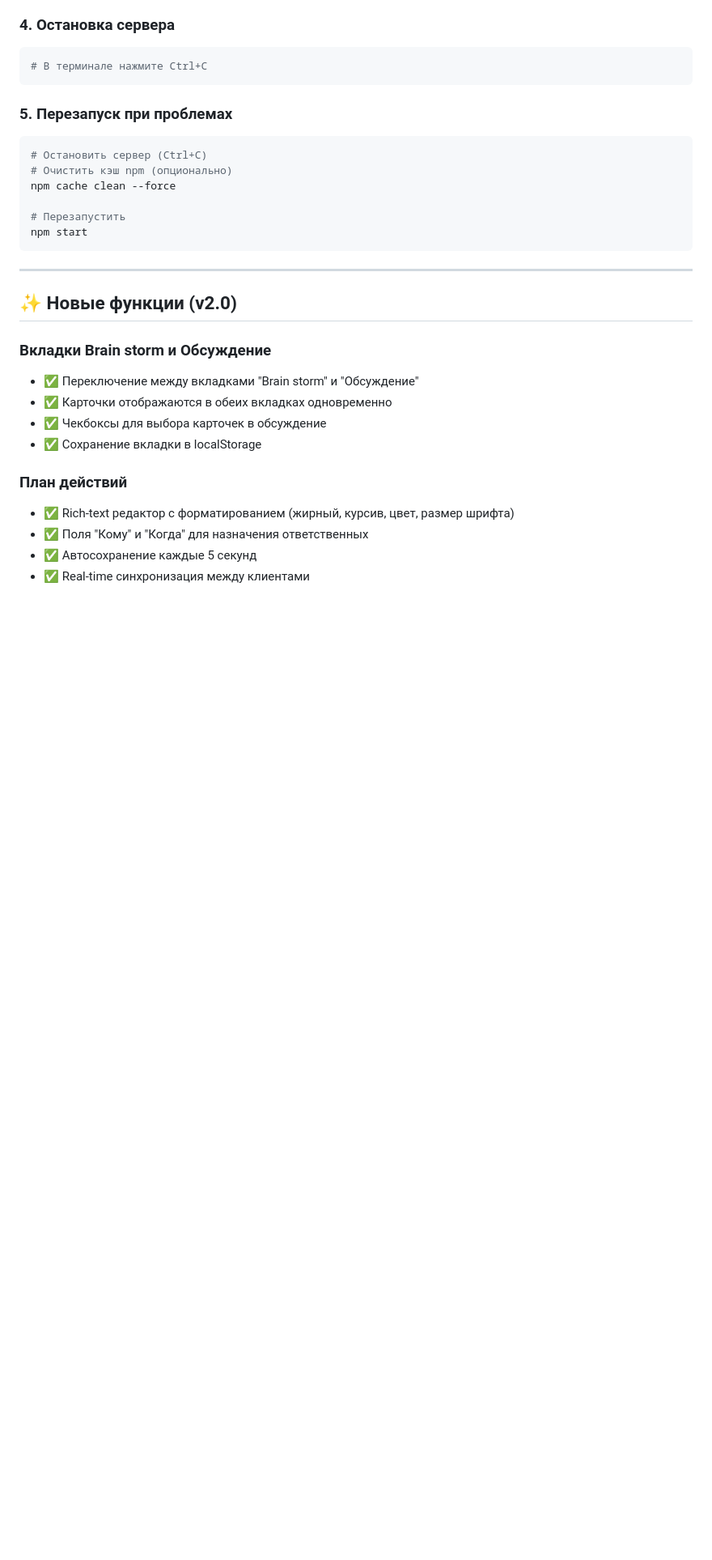
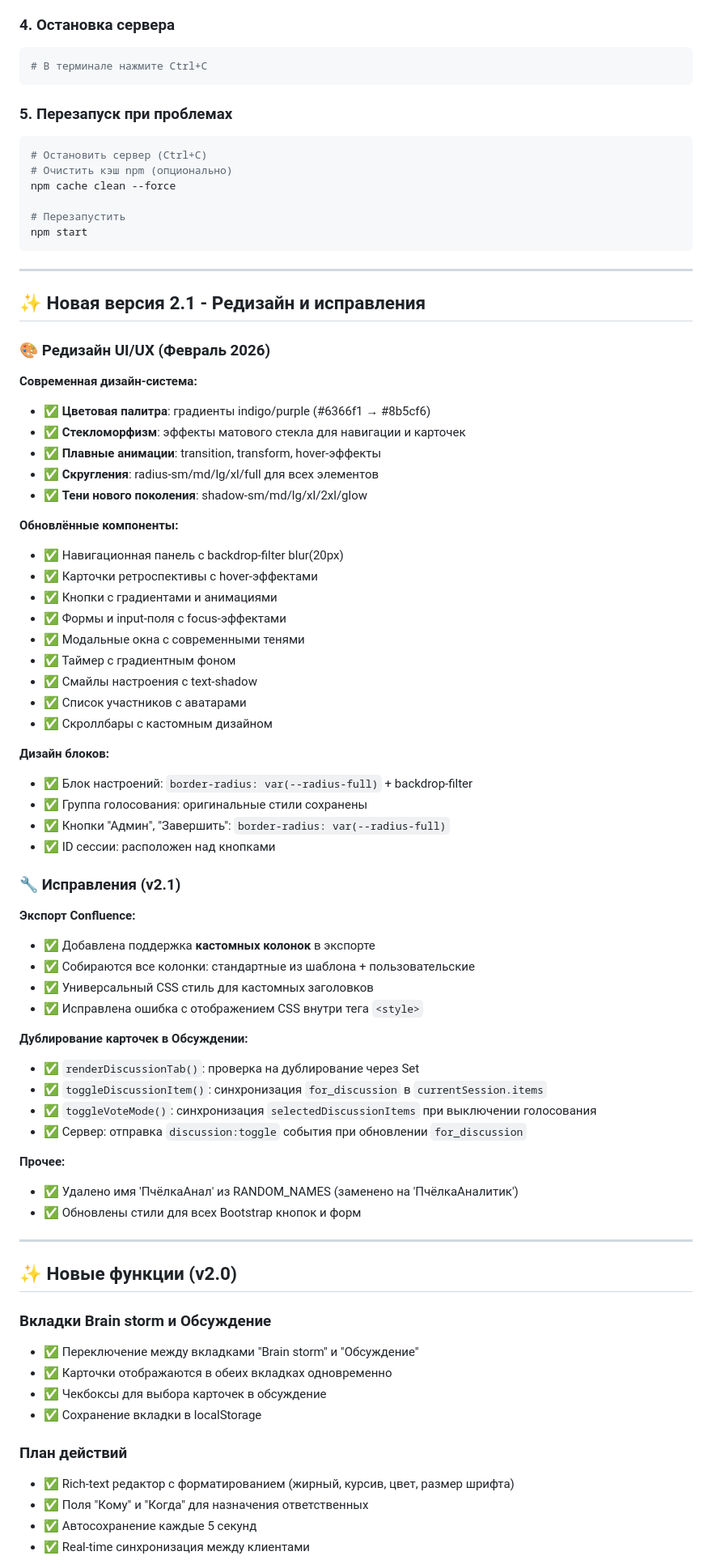
Before and after one commit to Killanax/retro2026, a Markdown page: README.md, the part around one of its changes. Shown at 81% size. Drawn GitHub-style; blank space fills up the shorter version.

Commit message:
docs: обновлена версия 2.1 - редизайн UI/UX и исправления

````diff
--- a/README.md
+++ b/README.md
@@ -115,6 +117,54 @@ npm cache clean --force
 # Перезапустить
 npm start
 ```
+
+---
+
+## ✨ Новая версия 2.1 - Редизайн и исправления
+
+### 🎨 Редизайн UI/UX (Февраль 2026)
+
+**Современная дизайн-система:**
+- ✅ **Цветовая палитра**: градиенты indigo/purple (#6366f1 → #8b5cf6)
+- ✅ **Стекломорфизм**: эффекты матового стекла для навигации и карточек
+- ✅ **Плавные анимации**: transition, transform, hover-эффекты
+- ✅ **Скругления**: radius-sm/md/lg/xl/full для всех элементов
+- ✅ **Тени нового поколения**: shadow-sm/md/lg/xl/2xl/glow
+
+**Обновлённые компоненты:**
+- ✅ Навигационная панель с backdrop-filter blur(20px)
+- ✅ Карточки ретроспективы с hover-эффектами
+- ✅ Кнопки с градиентами и анимациями
+- ✅ Формы и input-поля с focus-эффектами
+- ✅ Модальные окна с современными тенями
+- ✅ Таймер с градиентным фоном
+- ✅ Смайлы настроения с text-shadow
+- ✅ Список участников с аватарами
+- ✅ Скроллбары с кастомным дизайном
+
+**Дизайн блоков:**
+- ✅ Блок настроений: `border-radius: var(--radius-full)` + backdrop-filter
+- ✅ Группа голосования: оригинальные стили сохранены
+- ✅ Кнопки "Админ", "Завершить": `border-radius: var(--radius-full)`
+- ✅ ID сессии: расположен над кнопками
+
+### 🔧 Исправления (v2.1)
+
+**Экспорт Confluence:**
+- ✅ Добавлена поддержка **кастомных колонок** в экспорте
+- ✅ Собираются все колонки: стандартные из шаблона + пользовательские
+- ✅ Универсальный CSS стиль для кастомных заголовков
+- ✅ Исправлена ошибка с отображением CSS внутри тега `<style>`
+
+**Дублирование карточек в Обсуждении:**
+- ✅ `renderDiscussionTab()`: проверка на дублирование через Set
+- ✅ `toggleDiscussionItem()`: синхронизация `for_discussion` в `currentSession.items`
+- ✅ `toggleVoteMode()`: синхронизация `selectedDiscussionItems` при выключении голосования
+- ✅ Сервер: отправка `discussion:toggle` события при обновлении `for_discussion`
+
+**Прочее:**
+- ✅ Удалено имя 'ПчёлкаАнал' из RANDOM_NAMES (заменено на 'ПчёлкаАналитик')
+- ✅ Обновлены стили для всех Bootstrap кнопок и форм
 
 ---
 
````
Also changed, not shown: other parts of README.md (+2 -0 lines).
